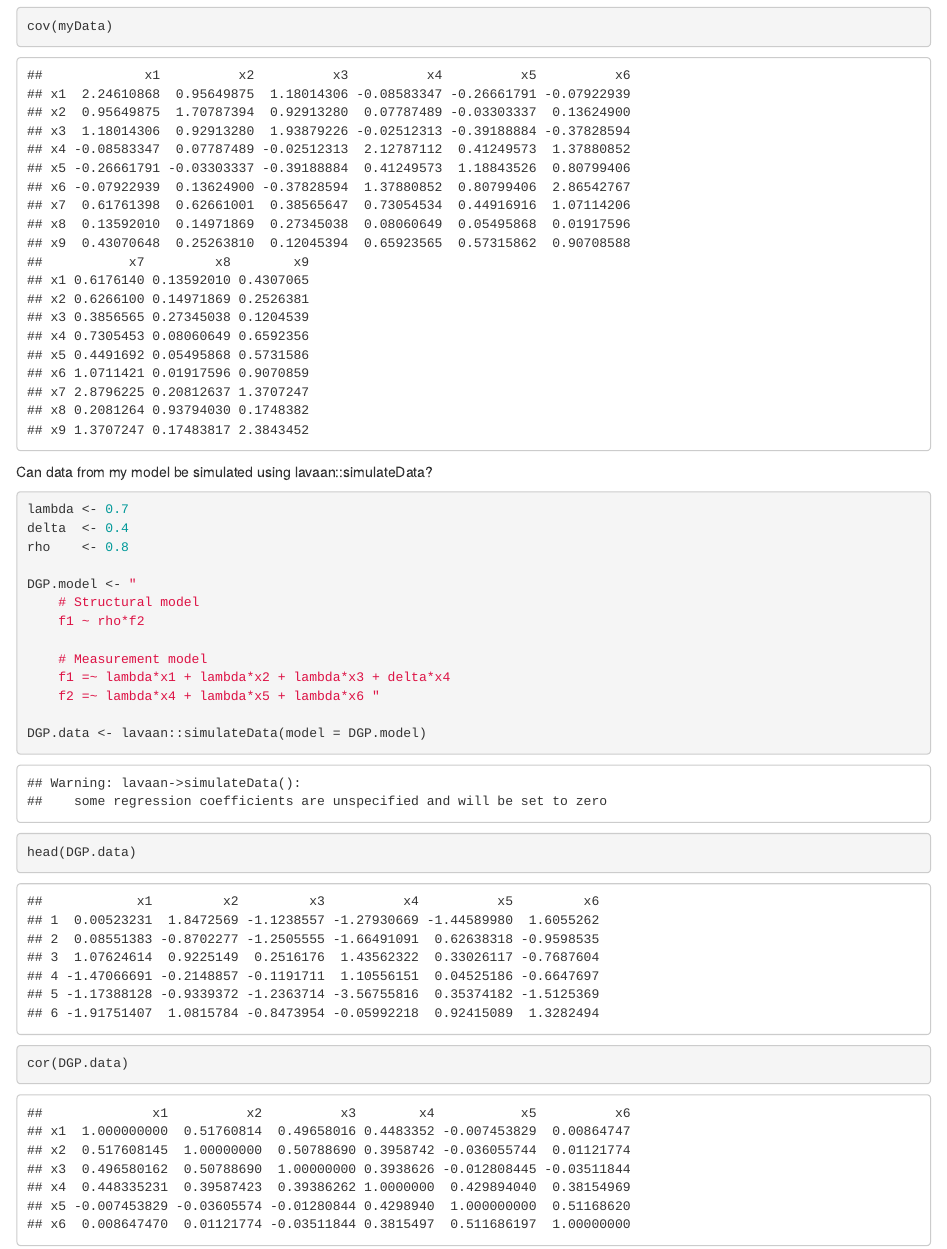
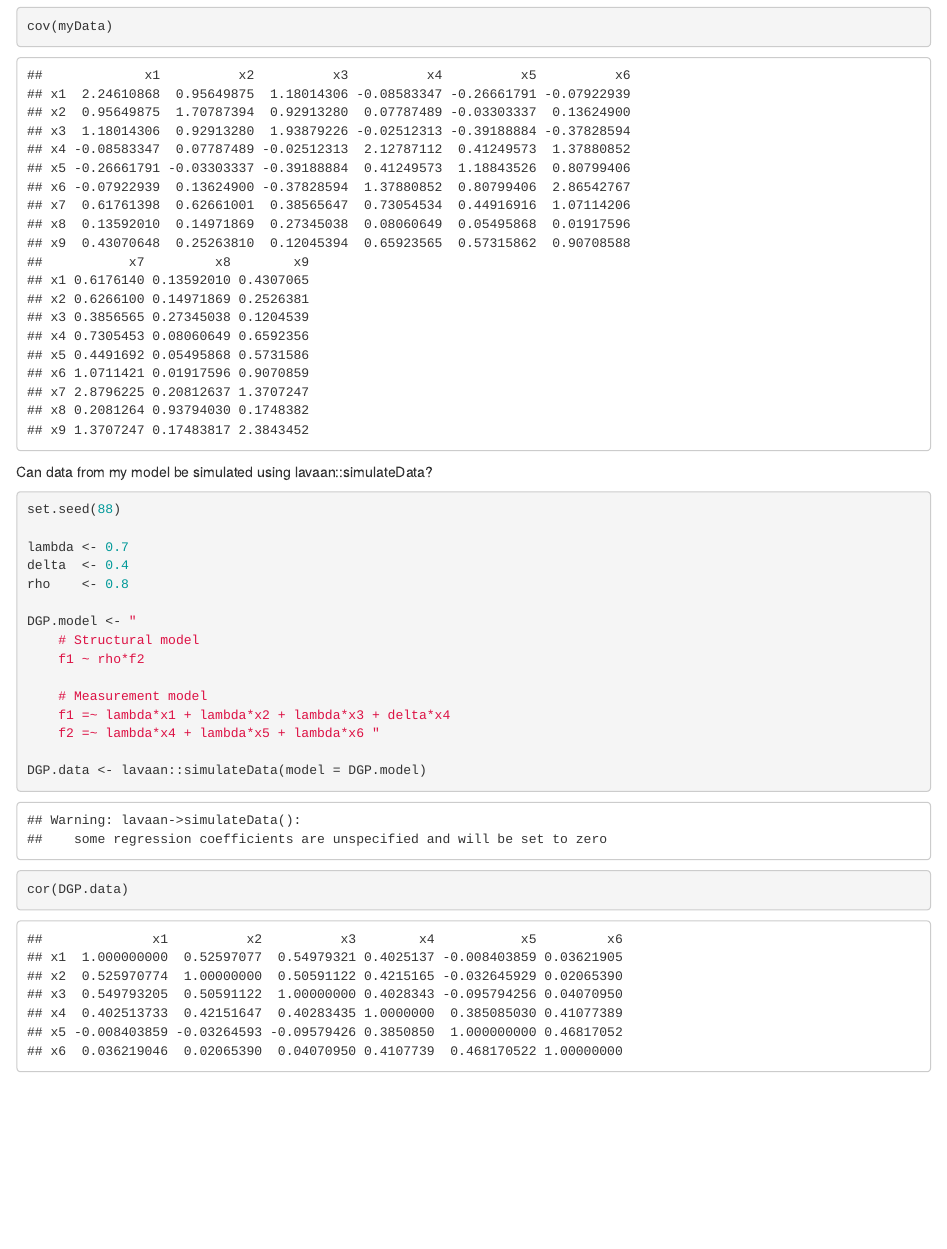
Before and after one commit to pascalvanluit/Master-Thesis, an R Markdown document (Master Thesis/Simulation Study.Rmd): the page in a window 1100 px wide, from 2570 px down. Rendered offline with R 4.5, knitr and Pandoc, with nearby package versions; some code elsewhere in the file could not run offline.

Commit message:
adding set seed

````diff
--- a/Master Thesis/Simulation Study.Rmd
+++ b/Master Thesis/Simulation Study.Rmd
@@ -87,6 +87,8 @@ cov(myData)
 
 Can data from my model be simulated using lavaan::simulateData?
 ```{r}
+set.seed(88)
+
 lambda <- 0.7
 delta  <- 0.4
 rho    <- 0.8
@@ -101,8 +103,6 @@ DGP.model <- "
 
 DGP.data <- lavaan::simulateData(model = DGP.model)
 
-head(DGP.data)
-
 cor(DGP.data)
 
 ```
````
